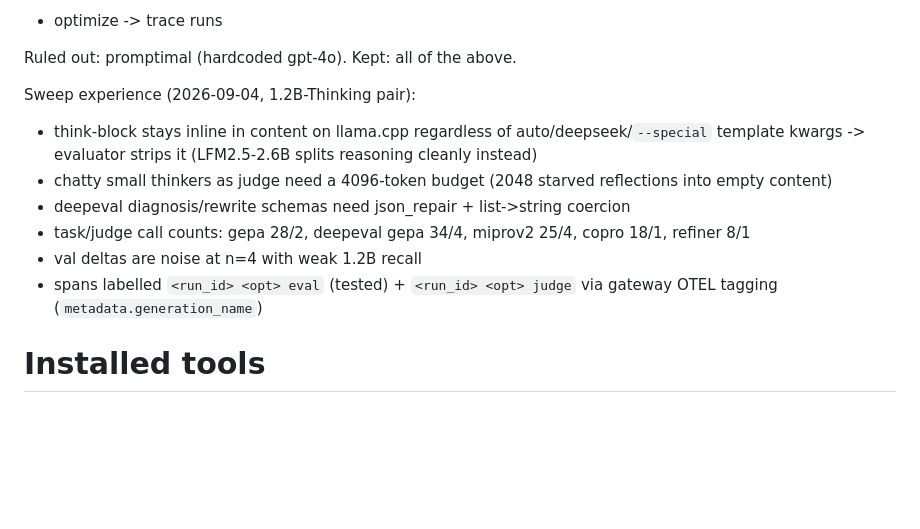
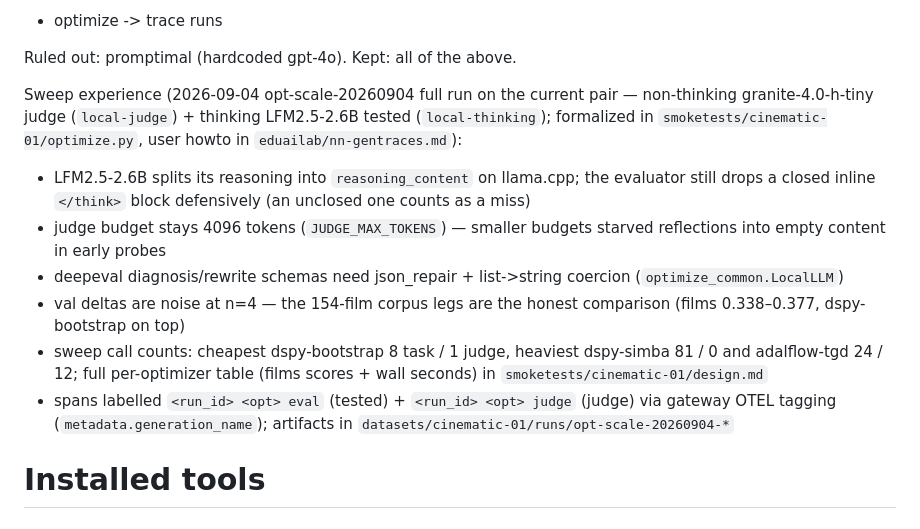
Before and after one commit to AISidesKicks/inmcp-codemode-cc, a Markdown page: INTENT.md, the part around the change. Drawn GitHub-style; blank space fills up the shorter version.

Commit message:
docs(intent): rewrite sweep experience for the current model pair

```diff
--- a/INTENT.md
+++ b/INTENT.md
@@ -95,18 +95,26 @@ profiles `lab` / `phoenix`. See `docker/README.md`.
 
  Ruled out: promptimal (hardcoded gpt-4o). Kept: all of the above.
 
- Sweep experience (2026-09-04, 1.2B-Thinking pair):
- - think-block stays inline in content on llama.cpp regardless of
-   auto/deepseek/`--special` template kwargs -> evaluator strips it
-   (LFM2.5-2.6B splits reasoning cleanly instead)
- - chatty small thinkers as judge need a 4096-token budget (2048 starved
-   reflections into empty content)
+ Sweep experience (2026-09-04 opt-scale-20260904 full run on the current
+ pair — non-thinking granite-4.0-h-tiny judge (`local-judge`) + thinking
+ LFM2.5-2.6B tested (`local-thinking`); formalized in
+ `smoketests/cinematic-01/optimize.py`, user howto in
+ `eduailab/nn-gentraces.md`):
+ - LFM2.5-2.6B splits its reasoning into `reasoning_content` on llama.cpp;
+   the evaluator still drops a closed inline `</think>` block defensively
+   (an unclosed one counts as a miss)
+ - judge budget stays 4096 tokens (`JUDGE_MAX_TOKENS`) — smaller budgets
+   starved reflections into empty content in early probes
  - deepeval diagnosis/rewrite schemas need json_repair + list->string coercion
- - task/judge call counts: gepa 28/2, deepeval gepa 34/4, miprov2 25/4,
-   copro 18/1, refiner 8/1
- - val deltas are noise at n=4 with weak 1.2B recall
+   (`optimize_common.LocalLLM`)
+ - val deltas are noise at n=4 — the 154-film corpus legs are the honest
+   comparison (films 0.338–0.377, dspy-bootstrap on top)
+ - sweep call counts: cheapest dspy-bootstrap 8 task / 1 judge, heaviest
+   dspy-simba 81 / 0 and adalflow-tgd 24 / 12; full per-optimizer table
+   (films scores + wall seconds) in `smoketests/cinematic-01/design.md`
  - spans labelled `<run_id> <opt> eval` (tested) + `<run_id> <opt> judge`
-   via gateway OTEL tagging (`metadata.generation_name`)
+   (judge) via gateway OTEL tagging (`metadata.generation_name`); artifacts
+   in `datasets/cinematic-01/runs/opt-scale-20260904-*`
 
 # Installed tools
 
```
